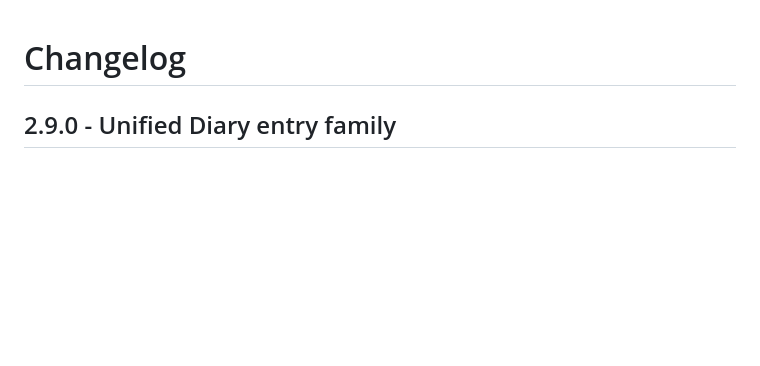
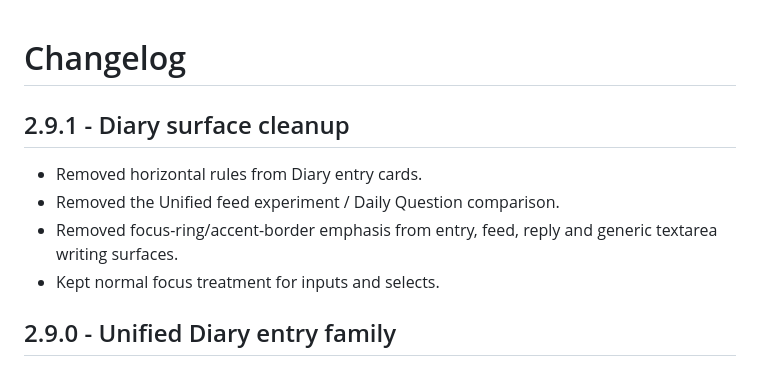
Before and after one commit to nickramen/diarito-ui, a Markdown page: docs/CHANGELOG.md, the part around the change. GitHub-like rendering; blank space fills up the shorter version.

Commit message:
docs: add 2.9.1 changelog

```diff
--- a/docs/CHANGELOG.md
+++ b/docs/CHANGELOG.md
@@ -1,4 +1,12 @@
 # Changelog
+
+## 2.9.1 - Diary surface cleanup
+
+- Removed horizontal rules from Diary entry cards.
+- Removed the Unified feed experiment / Daily Question comparison.
+- Removed focus-ring/accent-border emphasis from entry, feed, reply and generic textarea writing surfaces.
+- Kept normal focus treatment for inputs and selects.
+
 
 ## 2.9.0 - Unified Diary entry family
 
```
